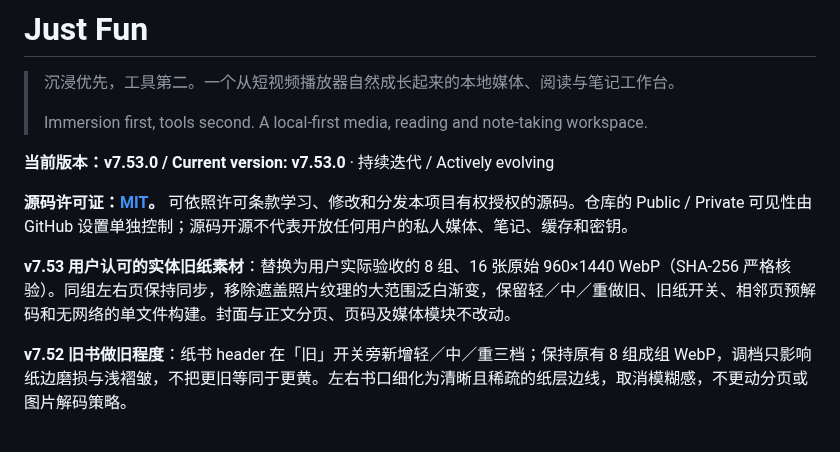
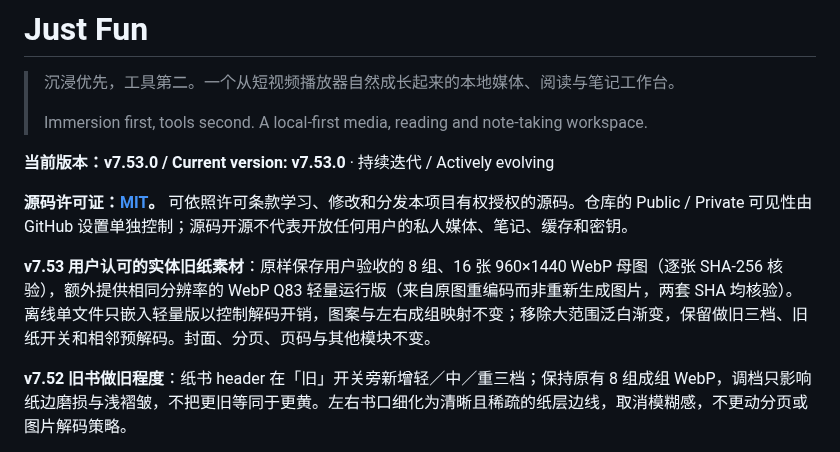
Before and after one commit to smartahou/just-fun, a Markdown page: README.md, the part around the change. Drawn GitHub-style.

Commit message:
docs(reading): document original paper masters plus verified optimized runtime

```diff
--- a/README.md
+++ b/README.md
@@ -8,7 +8,7 @@
 
 **源码许可证：[MIT](LICENSE)。** 可依照许可条款学习、修改和分发本项目有权授权的源码。仓库的 Public / Private 可见性由 GitHub 设置单独控制；源码开源不代表开放任何用户的私人媒体、笔记、缓存和密钥。
 
-**v7.53 用户认可的实体旧纸素材**：替换为用户实际验收的 8 组、16 张原始 960×1440 WebP（SHA-256 严格核验）。同组左右页保持同步，移除遮盖照片纹理的大范围泛白渐变，保留轻／中／重做旧、旧纸开关、相邻页预解码和无网络的单文件构建。封面与正文分页、页码及媒体模块不改动。
+**v7.53 用户认可的实体旧纸素材**：原样保存用户验收的 8 组、16 张 960×1440 WebP 母图（逐张 SHA-256 核验），额外提供相同分辨率的 WebP Q83 轻量运行版（来自原图重编码而非重新生成图片，两套 SHA 均核验）。离线单文件只嵌入轻量版以控制解码开销，图案与左右成组映射不变；移除大范围泛白渐变，保留做旧三档、旧纸开关和相邻预解码。封面、分页、页码与其他模块不变。
 
 **v7.52 旧书做旧程度**：纸书 header 在「旧」开关旁新增轻／中／重三档；保持原有 8 组成组 WebP，调档只影响纸边磨损与浅褶皱，不把更旧等同于更黄。左右书口细化为清晰且稀疏的纸层边线，取消模糊感，不更动分页或图片解码策略。
 
```
